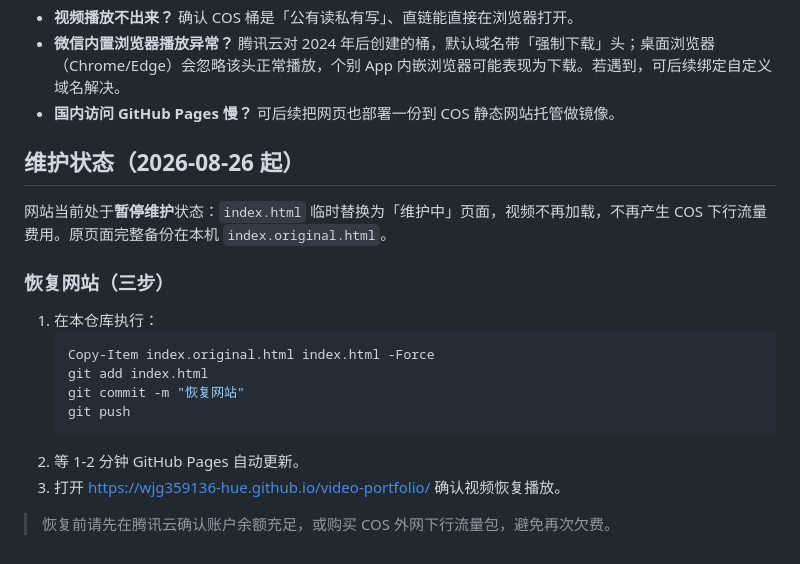
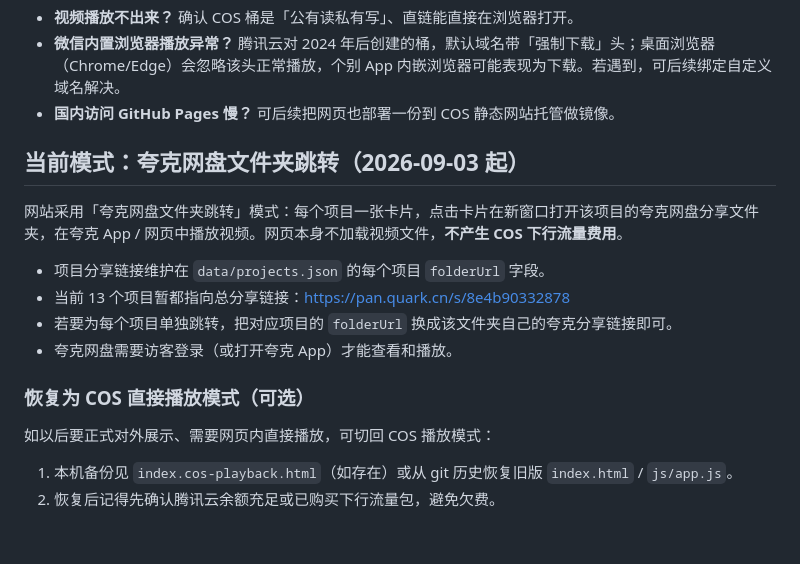
Before and after one commit to wjg359136-hue/video-portfolio, a Markdown page: README.md, the part around the change. GitHub-like rendering.

Commit message:
README：更新为夸克网盘文件夹跳转模式说明

````diff
--- a/README.md
+++ b/README.md
@@ -65,20 +65,17 @@ docs/upload-checklist.md  # 当前已上传视频清单
 - **微信内置浏览器播放异常？** 腾讯云对 2024 年后创建的桶，默认域名带「强制下载」头；桌面浏览器（Chrome/Edge）会忽略该头正常播放，个别 App 内嵌浏览器可能表现为下载。若遇到，可后续绑定自定义域名解决。
 - **国内访问 GitHub Pages 慢？** 可后续把网页也部署一份到 COS 静态网站托管做镜像。
 
-## 维护状态（2026-08-26 起）
+## 当前模式：夸克网盘文件夹跳转（2026-09-03 起）
 
-网站当前处于**暂停维护**状态：`index.html` 临时替换为「维护中」页面，视频不再加载，不再产生 COS 下行流量费用。原页面完整备份在本机 `index.original.html`。
+网站采用「夸克网盘文件夹跳转」模式：每个项目一张卡片，点击卡片在新窗口打开该项目的夸克网盘分享文件夹，在夸克 App / 网页中播放视频。网页本身不加载视频文件，**不产生 COS 下行流量费用**。
 
-### 恢复网站（三步）
+- 项目分享链接维护在 `data/projects.json` 的每个项目 `folderUrl` 字段。
+- 当前 13 个项目暂都指向总分享链接：https://pan.quark.cn/s/8e4b90332878
+- 若要为每个项目单独跳转，把对应项目的 `folderUrl` 换成该文件夹自己的夸克分享链接即可。
+- 夸克网盘需要访客登录（或打开夸克 App）才能查看和播放。
 
-1. 在本仓库执行：
-   ```powershell
-   Copy-Item index.original.html index.html -Force
-   git add index.html
-   git commit -m "恢复网站"
-   git push
-   ```
-2. 等 1-2 分钟 GitHub Pages 自动更新。
-3. 打开 https://wjg359136-hue.github.io/video-portfolio/ 确认视频恢复播放。
+### 恢复为 COS 直接播放模式（可选）
 
-> 恢复前请先在腾讯云确认账户余额充足，或购买 COS 外网下行流量包，避免再次欠费。
+如以后要正式对外展示、需要网页内直接播放，可切回 COS 播放模式：
+1. 本机备份见 `index.cos-playback.html`（如存在）或从 git 历史恢复旧版 `index.html` / `js/app.js`。
+2. 恢复后记得先确认腾讯云余额充足或已购买下行流量包，避免欠费。
````
